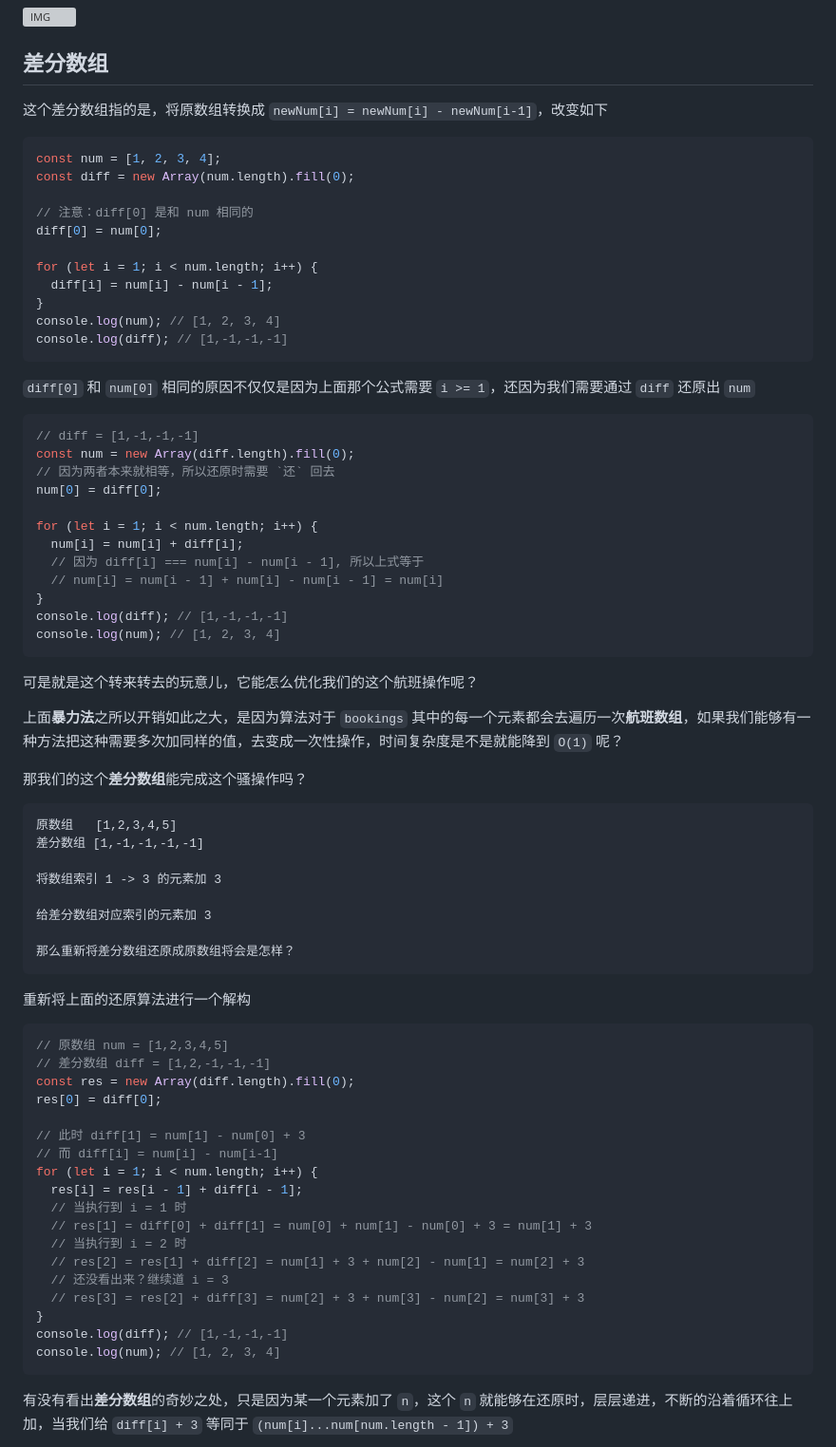
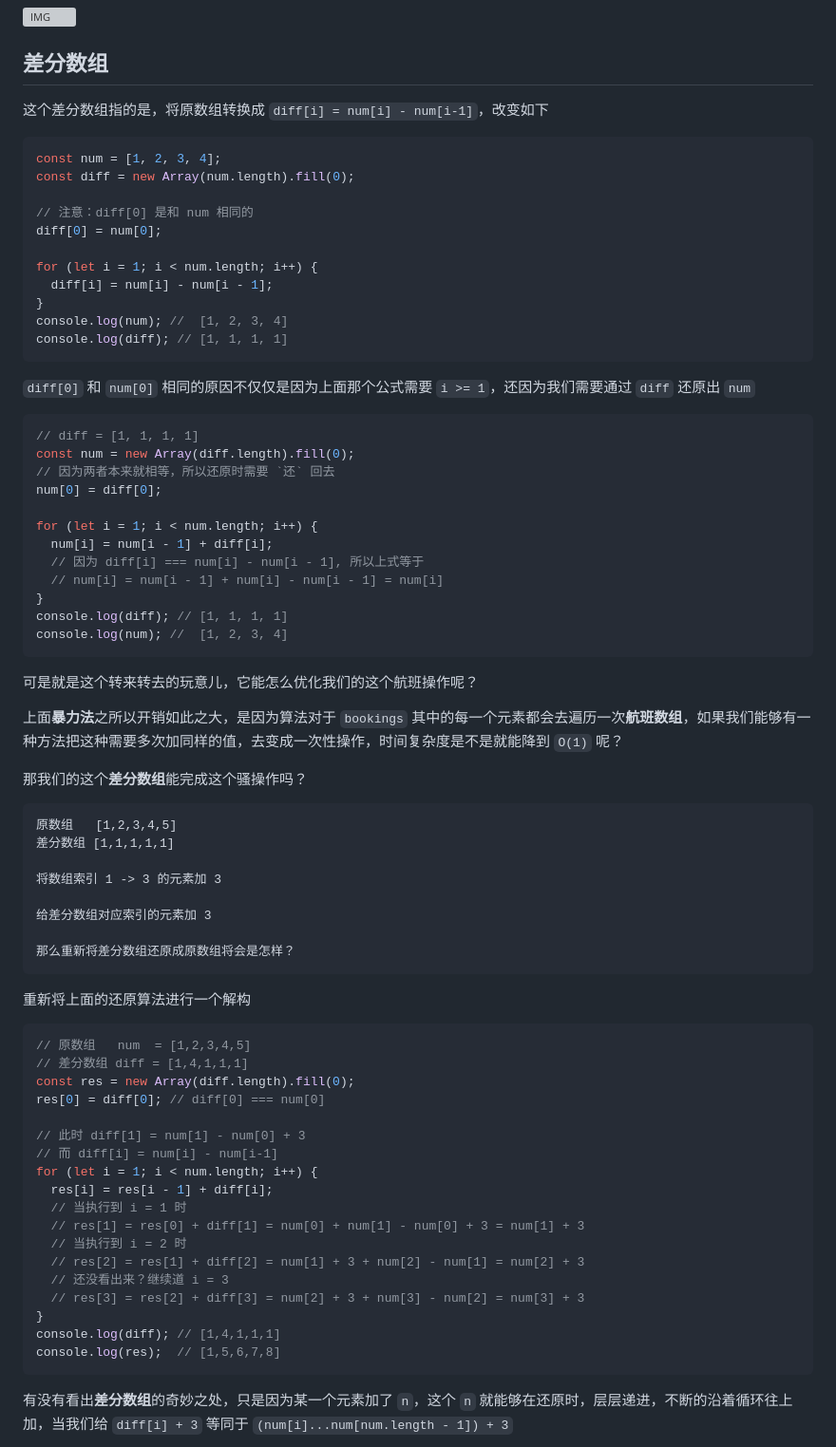
Before and after one commit to pandoralink/JS-algorithm, a Markdown page: article/article-10.md, the part around the change. Shown: that part at 95% size. GitHub-like rendering; grey boxes are pictures that could not be loaded.

````diff
--- a/article/article-10.md
+++ b/article/article-10.md
@@ -88,7 +88,7 @@ var corpFlightBookings = function (bookings, n) {
 
 ## 差分数组
 
-这个差分数组指的是，将原数组转换成 `newNum[i] = newNum[i] - newNum[i-1]`，改变如下
+这个差分数组指的是，将原数组转换成 `diff[i] = num[i] - num[i-1]`，改变如下
 
 ```js
 const num = [1, 2, 3, 4];
@@ -100,25 +100,25 @@ diff[0] = num[0];
 for (let i = 1; i < num.length; i++) {
   diff[i] = num[i] - num[i - 1];
 }
-console.log(num); // [1, 2, 3, 4]
-console.log(diff); // [1,-1,-1,-1]
+console.log(num); //  [1, 2, 3, 4]
+console.log(diff); // [1, 1, 1, 1]
 ```
 
 `diff[0]` 和 `num[0]` 相同的原因不仅仅是因为上面那个公式需要 `i >= 1`，还因为我们需要通过 `diff` 还原出 `num`
 
 ```js
-// diff = [1,-1,-1,-1]
+// diff = [1, 1, 1, 1]
 const num = new Array(diff.length).fill(0);
 // 因为两者本来就相等，所以还原时需要 `还` 回去
 num[0] = diff[0];
 
 for (let i = 1; i < num.length; i++) {
-  num[i] = num[i] + diff[i];
+  num[i] = num[i - 1] + diff[i];
   // 因为 diff[i] === num[i] - num[i - 1], 所以上式等于
   // num[i] = num[i - 1] + num[i] - num[i - 1] = num[i]
 }
-console.log(diff); // [1,-1,-1,-1]
-console.log(num); // [1, 2, 3, 4]
+console.log(diff); // [1, 1, 1, 1]
+console.log(num); //  [1, 2, 3, 4]
 ```
 
 可是就是这个转来转去的玩意儿，它能怎么优化我们的这个航班操作呢？
@@ -129,7 +129,7 @@ console.log(num); // [1, 2, 3, 4]
 
 ```
 原数组   [1,2,3,4,5]
-差分数组 [1,-1,-1,-1,-1]
+差分数组 [1,1,1,1,1]
 
 将数组索引 1 -> 3 的元素加 3
 
@@ -141,24 +141,24 @@ console.log(num); // [1, 2, 3, 4]
 重新将上面的还原算法进行一个解构
 
 ```js
-// 原数组 num = [1,2,3,4,5]
-// 差分数组 diff = [1,2,-1,-1,-1]
+// 原数组   num  = [1,2,3,4,5]
+// 差分数组 diff = [1,4,1,1,1]
 const res = new Array(diff.length).fill(0);
-res[0] = diff[0];
+res[0] = diff[0]; // diff[0] === num[0]
 
 // 此时 diff[1] = num[1] - num[0] + 3
 // 而 diff[i] = num[i] - num[i-1]
 for (let i = 1; i < num.length; i++) {
-  res[i] = res[i - 1] + diff[i - 1];
+  res[i] = res[i - 1] + diff[i];
   // 当执行到 i = 1 时
-  // res[1] = diff[0] + diff[1] = num[0] + num[1] - num[0] + 3 = num[1] + 3
+  // res[1] = res[0] + diff[1] = num[0] + num[1] - num[0] + 3 = num[1] + 3
   // 当执行到 i = 2 时
   // res[2] = res[1] + diff[2] = num[1] + 3 + num[2] - num[1] = num[2] + 3
   // 还没看出来？继续道 i = 3
   // res[3] = res[2] + diff[3] = num[2] + 3 + num[3] - num[2] = num[3] + 3
 }
-console.log(diff); // [1,-1,-1,-1]
-console.log(num); // [1, 2, 3, 4]
+console.log(diff); // [1,4,1,1,1]
+console.log(res);  // [1,5,6,7,8]
 ```
 
 有没有看出**差分数组**的奇妙之处，只是因为某一个元素加了 `n`，这个 `n` 就能够在还原时，层层递进，不断的沿着循环往上加，当我们给 `diff[i] + 3` 等同于 `(num[i]...num[num.length - 1]) + 3`
````
Also changed, not shown: article/article-15.md (+98 -1 lines), IMG/40.png (added), IMG/41.png (added), 1 other file.
